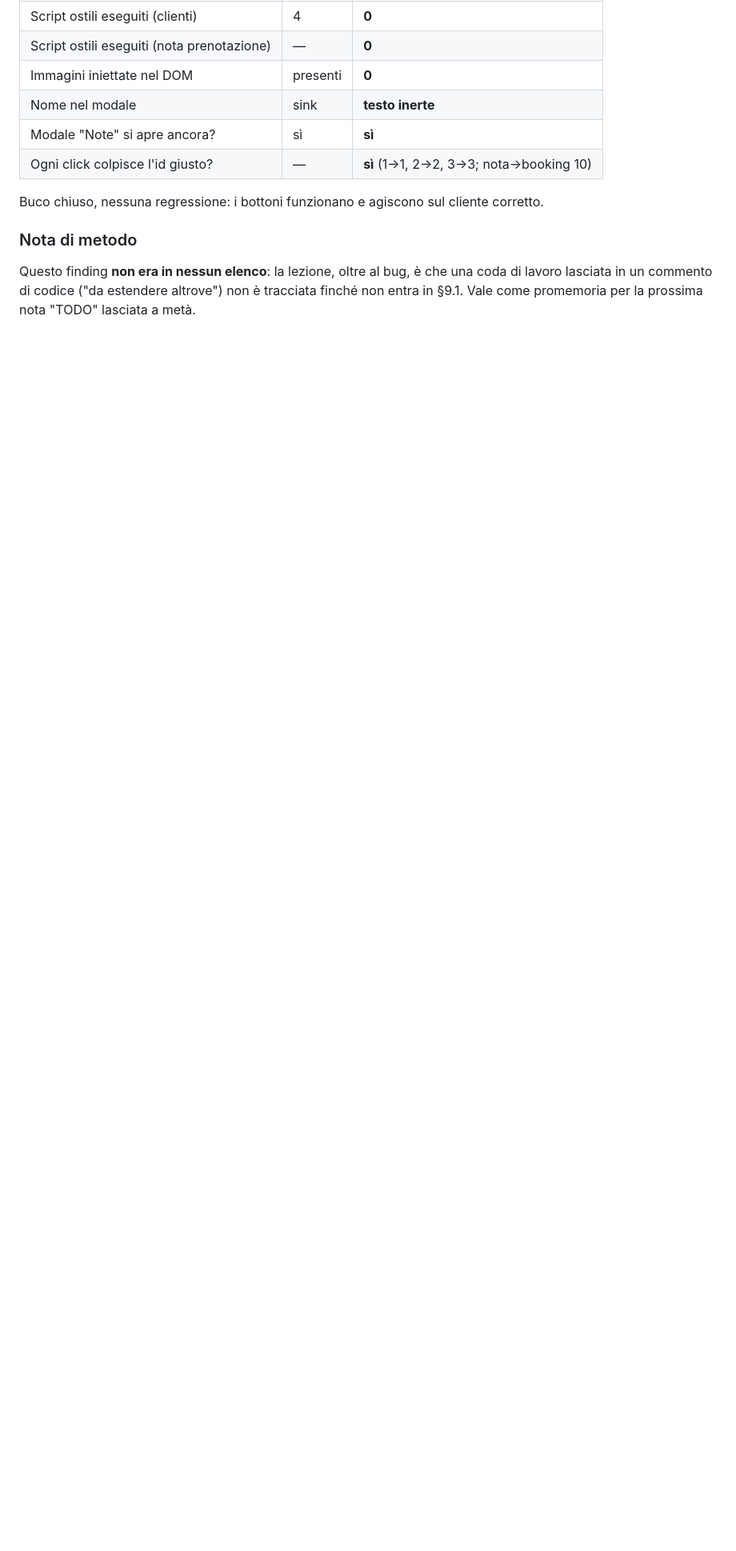
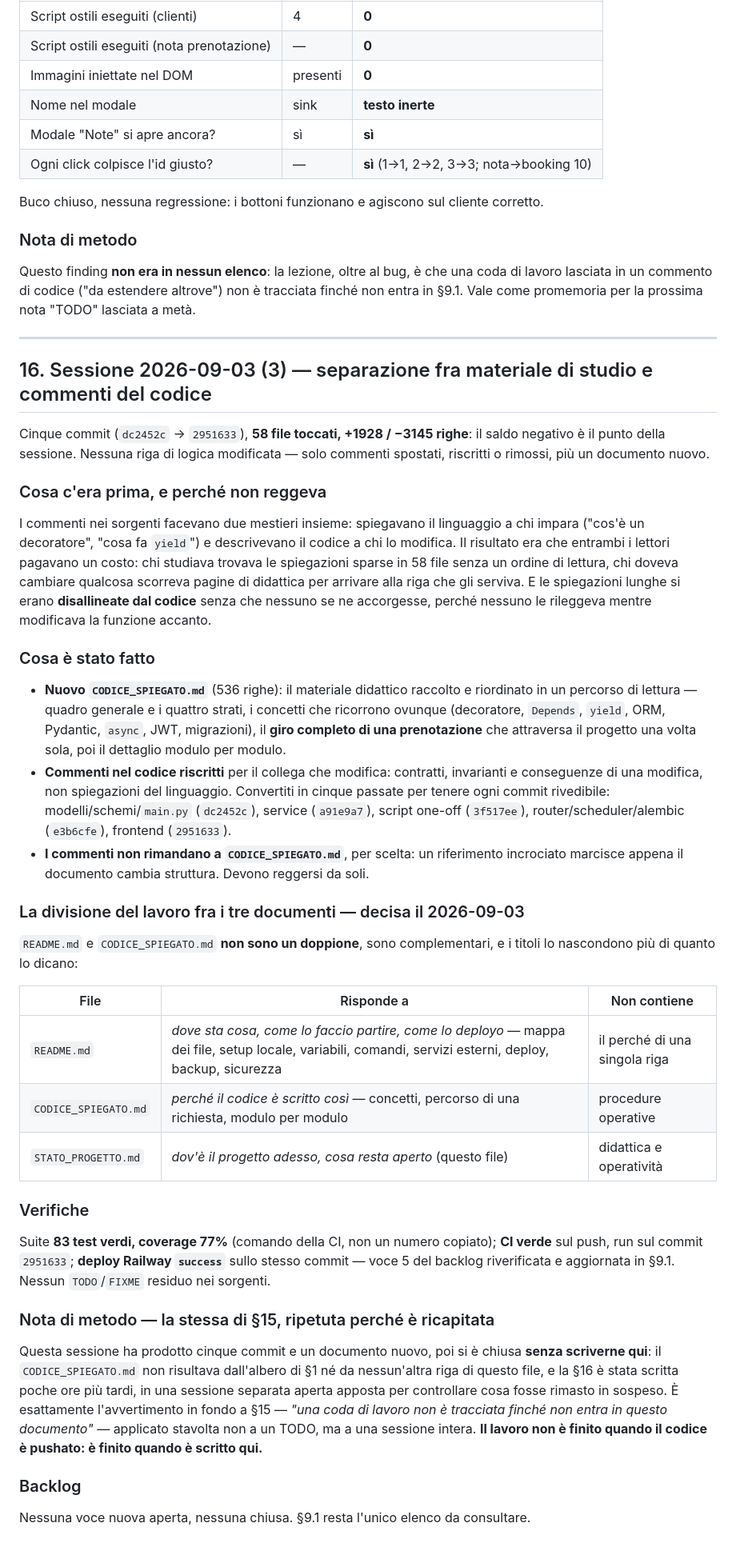
Before and after one commit to cognettadavide97-afk/vgc-coaching, a Markdown page: STATO_PROGETTO.md, the part around one of its changes. Shown at 80% size. GitHub-like rendering; blank space fills up the shorter version.

Commit message:
docs: chiude la sessione di separazione dei commenti (§16)
I cinque commit del 03/09 (dc2452c..2951633) avevano prodotto
CODICE_SPIEGATO.md e riscritto i commenti di 58 file, ma non erano stati
registrati in STATO_PROGETTO: il documento nuovo non compariva nemmeno
nell'albero di §1.

- §16: cosa è stato fatto, perché, e la divisione del lavoro fra README
  (mappa + operatività), CODICE_SPIEGATO (perché il codice è scritto
  così) e questo file (stato e backlog) — sono complementari, non un
  doppione;
- §1: aggiunto CODICE_SPIEGATO.md all'albero, chiarita la riga del README;
- §9.1 voce 5: verifica del deploy Railway riportata sulla punta attuale
  (2951633 → success), non più su bbe0609.

Verificato in questa sessione: 83 test verdi / coverage 77%, CI verde e
deploy success sul commit 2951633.

Co-Authored-By: Claude Opus 5 <noreply@anthropic.com>
Claude-Session: https://claude.ai/code/session_01DxxdDaBYko1XzvH6VCSns8

```diff
--- a/STATO_PROGETTO.md
+++ b/STATO_PROGETTO.md
@@ -919,3 +920,58 @@ Buco chiuso, nessuna regressione: i bottoni funzionano e agiscono sul cliente co
 Questo finding **non era in nessun elenco**: la lezione, oltre al bug, è che una coda di lavoro
 lasciata in un commento di codice ("da estendere altrove") non è tracciata finché non entra in
 §9.1. Vale come promemoria per la prossima nota "TODO" lasciata a metà.
+
+---
+
+## 16. Sessione 2026-09-03 (3) — separazione fra materiale di studio e commenti del codice
+
+Cinque commit (`dc2452c` → `2951633`), **58 file toccati, +1928 / −3145 righe**: il saldo negativo
+è il punto della sessione. Nessuna riga di logica modificata — solo commenti spostati, riscritti o
+rimossi, più un documento nuovo.
+
+### Cosa c'era prima, e perché non reggeva
+I commenti nei sorgenti facevano due mestieri insieme: spiegavano il linguaggio a chi impara
+("cos'è un decoratore", "cosa fa `yield`") e descrivevano il codice a chi lo modifica. Il risultato
+era che entrambi i lettori pagavano un costo: chi studiava trovava le spiegazioni sparse in 58 file
+senza un ordine di lettura, chi doveva cambiare qualcosa scorreva pagine di didattica per arrivare
+alla riga che gli serviva. E le spiegazioni lunghe si erano **disallineate dal codice** senza che
+nessuno se ne accorgesse, perché nessuno le rileggeva mentre modificava la funzione accanto.
+
+### Cosa è stato fatto
+- **Nuovo `CODICE_SPIEGATO.md`** (536 righe): il materiale didattico raccolto e riordinato in un
+  percorso di lettura — quadro generale e i quattro strati, i concetti che ricorrono ovunque
+  (decoratore, `Depends`, `yield`, ORM, Pydantic, `async`, JWT, migrazioni), il **giro completo di
+  una prenotazione** che attraversa il progetto una volta sola, poi il dettaglio modulo per modulo.
+- **Commenti nel codice riscritti** per il collega che modifica: contratti, invarianti e conseguenze
+  di una modifica, non spiegazioni del linguaggio. Convertiti in cinque passate per tenere ogni
+  commit rivedibile: modelli/schemi/`main.py` (`dc2452c`), service (`a91e9a7`), script one-off
+  (`3f517ee`), router/scheduler/alembic (`e3b6cfe`), frontend (`2951633`).
+- **I commenti non rimandano a `CODICE_SPIEGATO.md`**, per scelta: un riferimento incrociato marcisce
+  appena il documento cambia struttura. Devono reggersi da soli.
+
+### La divisione del lavoro fra i tre documenti — decisa il 2026-09-03
+`README.md` e `CODICE_SPIEGATO.md` **non sono un doppione**, sono complementari, e i titoli lo
+nascondono più di quanto lo dicano:
+
+| File | Risponde a | Non contiene |
+|---|---|---|
+| `README.md` | *dove sta cosa, come lo faccio partire, come lo deployo* — mappa dei file, setup locale, variabili, comandi, servizi esterni, deploy, backup, sicurezza | il perché di una singola riga |
+| `CODICE_SPIEGATO.md` | *perché il codice è scritto così* — concetti, percorso di una richiesta, modulo per modulo | procedure operative |
+| `STATO_PROGETTO.md` | *dov'è il progetto adesso, cosa resta aperto* (questo file) | didattica e operatività |
+
+### Verifiche
+Suite **83 test verdi, coverage 77%** (comando della CI, non un numero copiato); **CI verde** sul
+push, run sul commit `2951633`; **deploy Railway `success`** sullo stesso commit — voce 5 del
+backlog riverificata e aggiornata in §9.1. Nessun `TODO`/`FIXME` residuo nei sorgenti.
+
+### Nota di metodo — la stessa di §15, ripetuta perché è ricapitata
+Questa sessione ha prodotto cinque commit e un documento nuovo, poi si è chiusa **senza scriverne
+qui**: il `CODICE_SPIEGATO.md` non risultava dall'albero di §1 né da nessun'altra riga di questo
+file, e la §16 è stata scritta poche ore più tardi, in una sessione separata aperta apposta
+per controllare cosa fosse rimasto in sospeso. È esattamente l'avvertimento in fondo a
+§15 — *"una coda di lavoro non è tracciata finché non entra in questo documento"* — applicato
+stavolta non a un TODO, ma a una sessione intera. **Il lavoro non è finito quando il codice è
+pushato: è finito quando è scritto qui.**
+
+### Backlog
+Nessuna voce nuova aperta, nessuna chiusa. §9.1 resta l'unico elenco da consultare.
```
Also changed, not shown: other parts of STATO_PROGETTO.md (+4 -3 lines).
